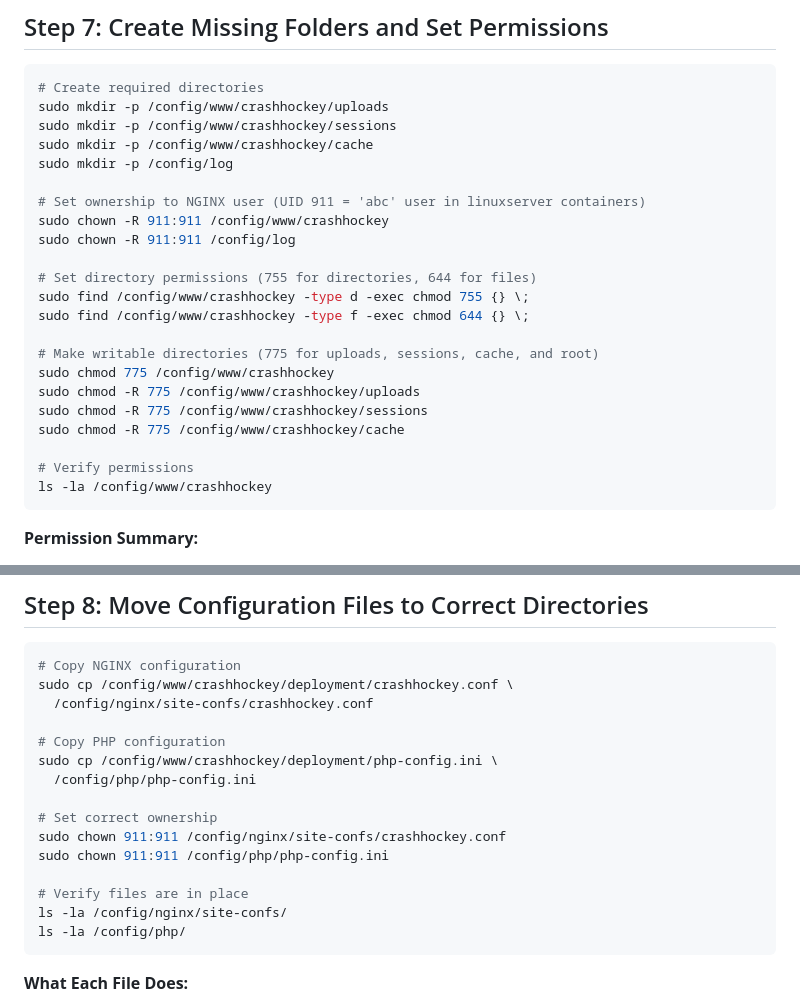
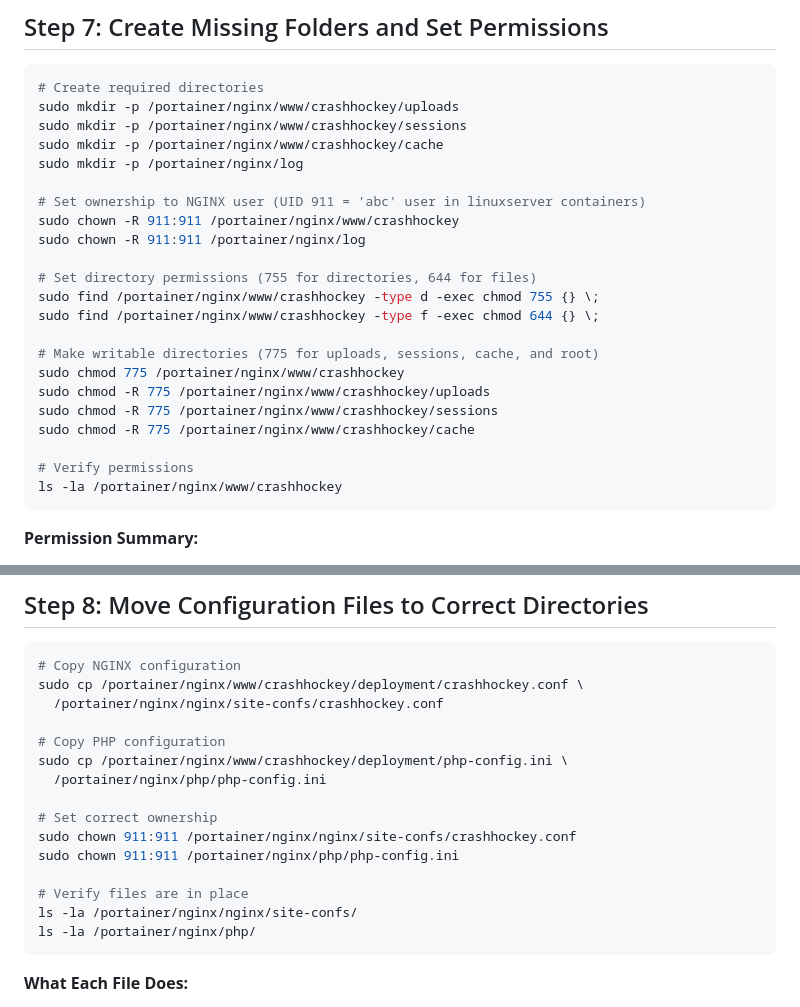
Before and after one commit to CrashMediaIT/crashhockey, a Markdown page: deployment/DEPLOYMENT.md, 2 parts joined by grey strips. GitHub-like rendering.

````diff
--- a/deployment/DEPLOYMENT.md
+++ b/deployment/DEPLOYMENT.md
@@ -157,27 +157,27 @@ ls -la
 
 ```bash
 # Create required directories
-sudo mkdir -p /config/www/crashhockey/uploads
-sudo mkdir -p /config/www/crashhockey/sessions
-sudo mkdir -p /config/www/crashhockey/cache
-sudo mkdir -p /config/log
+sudo mkdir -p /portainer/nginx/www/crashhockey/uploads
+sudo mkdir -p /portainer/nginx/www/crashhockey/sessions
+sudo mkdir -p /portainer/nginx/www/crashhockey/cache
+sudo mkdir -p /portainer/nginx/log
 
 # Set ownership to NGINX user (UID 911 = 'abc' user in linuxserver containers)
-sudo chown -R 911:911 /config/www/crashhockey
-sudo chown -R 911:911 /config/log
+sudo chown -R 911:911 /portainer/nginx/www/crashhockey
+sudo chown -R 911:911 /portainer/nginx/log
 
 # Set directory permissions (755 for directories, 644 for files)
-sudo find /config/www/crashhockey -type d -exec chmod 755 {} \;
-sudo find /config/www/crashhockey -type f -exec chmod 644 {} \;
+sudo find /portainer/nginx/www/crashhockey -type d -exec chmod 755 {} \;
+sudo find /portainer/nginx/www/crashhockey -type f -exec chmod 644 {} \;
 
 # Make writable directories (775 for uploads, sessions, cache, and root)
-sudo chmod 775 /config/www/crashhockey
-sudo chmod -R 775 /config/www/crashhockey/uploads
-sudo chmod -R 775 /config/www/crashhockey/sessions
-sudo chmod -R 775 /config/www/crashhockey/cache
+sudo chmod 775 /portainer/nginx/www/crashhockey
+sudo chmod -R 775 /portainer/nginx/www/crashhockey/uploads
+sudo chmod -R 775 /portainer/nginx/www/crashhockey/sessions
+sudo chmod -R 775 /portainer/nginx/www/crashhockey/cache
 
 # Verify permissions
-ls -la /config/www/crashhockey
+ls -la /portainer/nginx/www/crashhockey
 ```
 
 **Permission Summary:**
@@ -210,20 +210,20 @@ echo "Write access OK" || echo "Write access FAILED"
 
 ```bash
 # Copy NGINX configuration
-sudo cp /config/www/crashhockey/deployment/crashhockey.conf \
-  /config/nginx/site-confs/crashhockey.conf
+sudo cp /portainer/nginx/www/crashhockey/deployment/crashhockey.conf \
+  /portainer/nginx/nginx/site-confs/crashhockey.conf
 
 # Copy PHP configuration
-sudo cp /config/www/crashhockey/deployment/php-config.ini \
-  /config/php/php-config.ini
+sudo cp /portainer/nginx/www/crashhockey/deployment/php-config.ini \
+  /portainer/nginx/php/php-config.ini
 
 # Set correct ownership
-sudo chown 911:911 /config/nginx/site-confs/crashhockey.conf
-sudo chown 911:911 /config/php/php-config.ini
+sudo chown 911:911 /portainer/nginx/nginx/site-confs/crashhockey.conf
+sudo chown 911:911 /portainer/nginx/php/php-config.ini
 
 # Verify files are in place
-ls -la /config/nginx/site-confs/
-ls -la /config/php/
+ls -la /portainer/nginx/nginx/site-confs/
+ls -la /portainer/nginx/php/
 ```
 
 **What Each File Does:**
````
